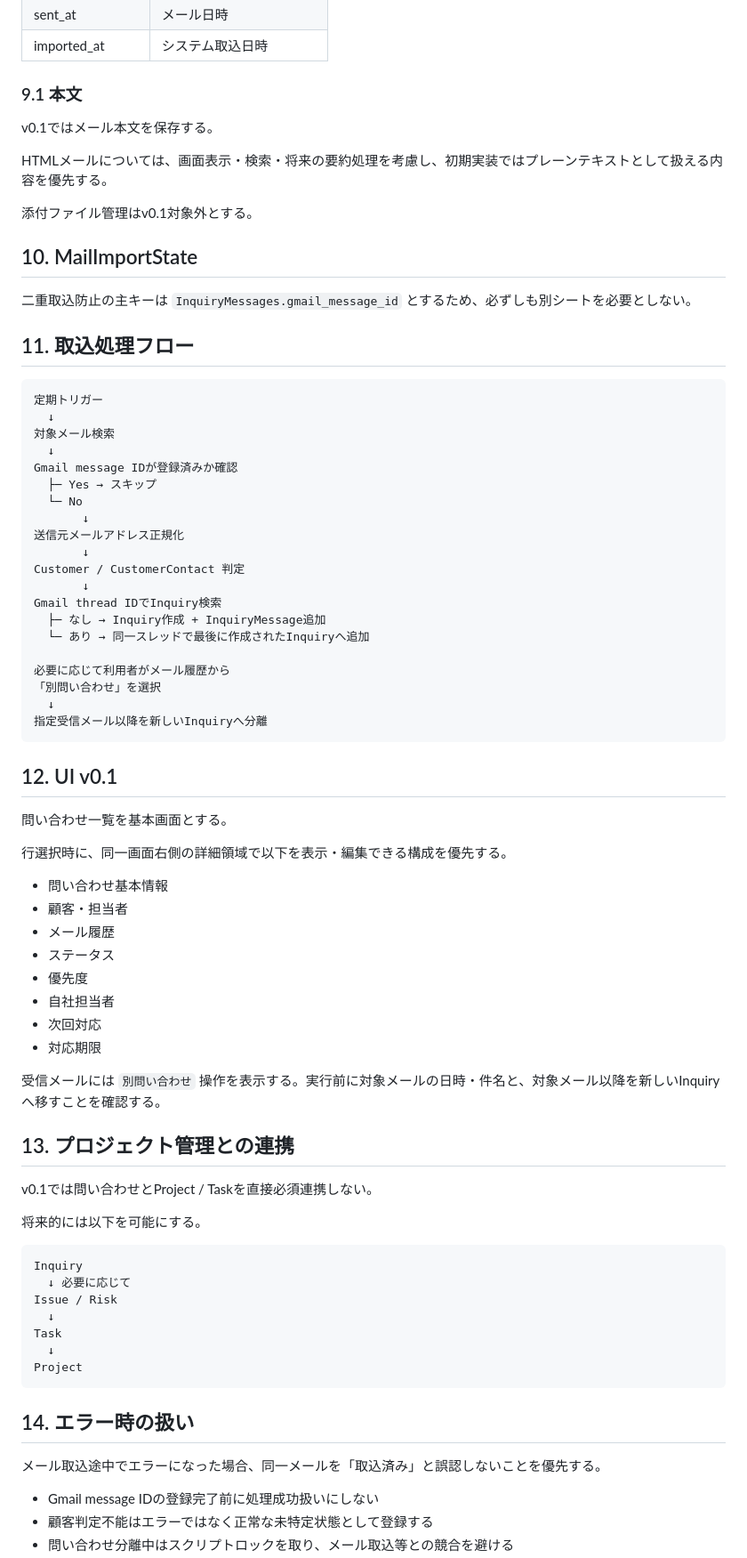
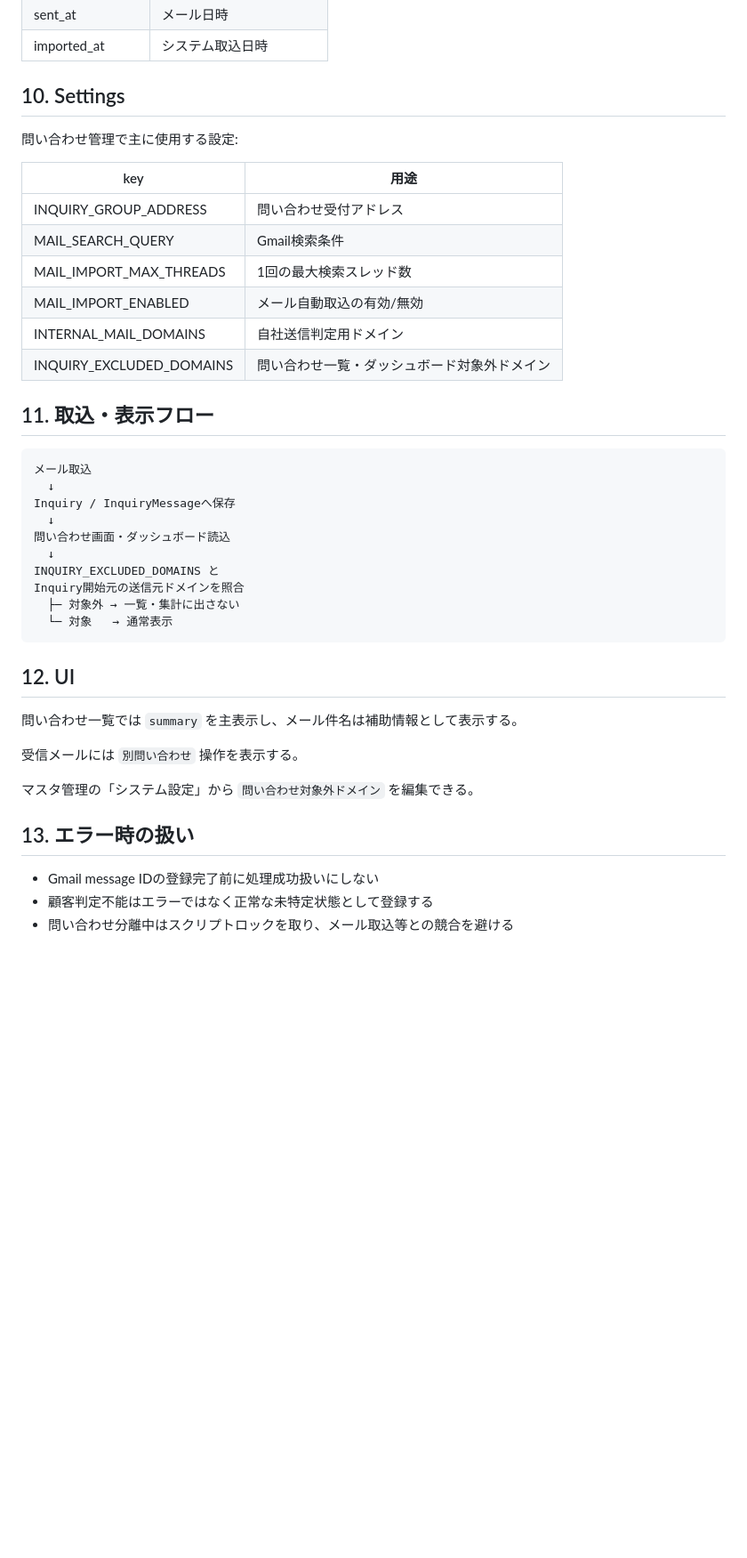
Before and after one commit to checktm/gas-project-control, a Markdown page: docs/inquiry-management.md, the part around one of its changes. Shown at 89% size. GitHub-like rendering; blank space fills up the shorter version.

Commit message:
Document excluded inquiry domains and summary detail roles

````diff
--- a/docs/inquiry-management.md
+++ b/docs/inquiry-management.md
@@ -243,79 +191,43 @@ v0.1では以下とする。
 | sent_at | メール日時 |
 | imported_at | システム取込日時 |
 
-### 9.1 本文
+## 10. Settings
 
-v0.1ではメール本文を保存する。
+問い合わせ管理で主に使用する設定:
 
-HTMLメールについては、画面表示・検索・将来の要約処理を考慮し、初期実装ではプレーンテキストとして扱える内容を優先する。
+| key | 用途 |
+|---|---|
+| INQUIRY_GROUP_ADDRESS | 問い合わせ受付アドレス |
+| MAIL_SEARCH_QUERY | Gmail検索条件 |
+| MAIL_IMPORT_MAX_THREADS | 1回の最大検索スレッド数 |
+| MAIL_IMPORT_ENABLED | メール自動取込の有効/無効 |
+| INTERNAL_MAIL_DOMAINS | 自社送信判定用ドメイン |
+| INQUIRY_EXCLUDED_DOMAINS | 問い合わせ一覧・ダッシュボード対象外ドメイン |
 
-添付ファイル管理はv0.1対象外とする。
-
-## 10. MailImportState
-
-二重取込防止の主キーは `InquiryMessages.gmail_message_id` とするため、必ずしも別シートを必要としない。
-
-## 11. 取込処理フロー
+## 11. 取込・表示フロー
 
 ```text
-定期トリガー
+メール取込
   ↓
-対象メール検索
+Inquiry / InquiryMessageへ保存
   ↓
-Gmail message IDが登録済みか確認
-  ├─ Yes → スキップ
-  └─ No
-       ↓
-送信元メールアドレス正規化
-       ↓
-Customer / CustomerContact 判定
-       ↓
-Gmail thread IDでInquiry検索
-  ├─ なし → Inquiry作成 + InquiryMessage追加
-  └─ あり → 同一スレッドで最後に作成されたInquiryへ追加
-
-必要に応じて利用者がメール履歴から
-「別問い合わせ」を選択
+問い合わせ画面・ダッシュボード読込
   ↓
-指定受信メール以降を新しいInquiryへ分離
+INQUIRY_EXCLUDED_DOMAINS と
+Inquiry開始元の送信元ドメインを照合
+  ├─ 対象外 → 一覧・集計に出さない
+  └─ 対象   → 通常表示
 ```
 
-## 12. UI v0.1
+## 12. UI
 
-問い合わせ一覧を基本画面とする。
+問い合わせ一覧では `summary` を主表示し、メール件名は補助情報として表示する。
 
-行選択時に、同一画面右側の詳細領域で以下を表示・編集できる構成を優先する。
+受信メールには `別問い合わせ` 操作を表示する。
 
-- 問い合わせ基本情報
-- 顧客・担当者
-- メール履歴
-- ステータス
-- 優先度
-- 自社担当者
-- 次回対応
-- 対応期限
+マスタ管理の「システム設定」から `問い合わせ対象外ドメイン` を編集できる。
 
-受信メールには `別問い合わせ` 操作を表示する。実行前に対象メールの日時・件名と、対象メール以降を新しいInquiryへ移すことを確認する。
-
-## 13. プロジェクト管理との連携
-
-v0.1では問い合わせとProject / Taskを直接必須連携しない。
-
-将来的には以下を可能にする。
-
-```text
-Inquiry
-  ↓ 必要に応じて
-Issue / Risk
-  ↓
-Task
-  ↓
-Project
-```
-
-## 14. エラー時の扱い
-
-メール取込途中でエラーになった場合、同一メールを「取込済み」と誤認しないことを優先する。
+## 13. エラー時の扱い
 
 - Gmail message IDの登録完了前に処理成功扱いにしない
 - 顧客判定不能はエラーではなく正常な未特定状態として登録する
````
Also changed, not shown: other parts of docs/inquiry-management.md (+31 -94 lines).
